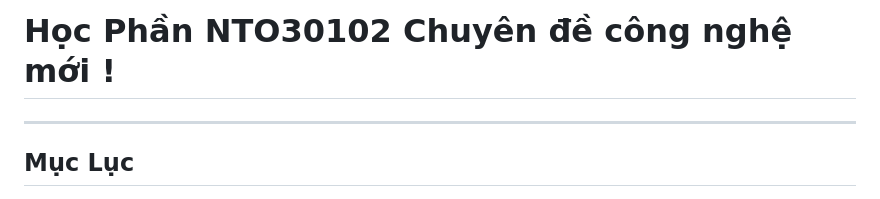
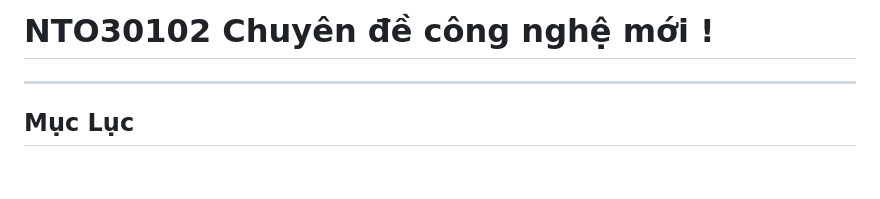
Before and after one commit to seji-x/Trace-the-origin-of-forest-product, a Markdown page: README.md, the part around the change. Rendered like a GitHub page; blank space fills up the shorter version.

```diff
--- a/README.md
+++ b/README.md
@@ -1,4 +1,4 @@
-# Học Phần NTO30102 Chuyên đề công nghệ mới !
+# NTO30102 Chuyên đề công nghệ mới !
 
 ***
 
```
